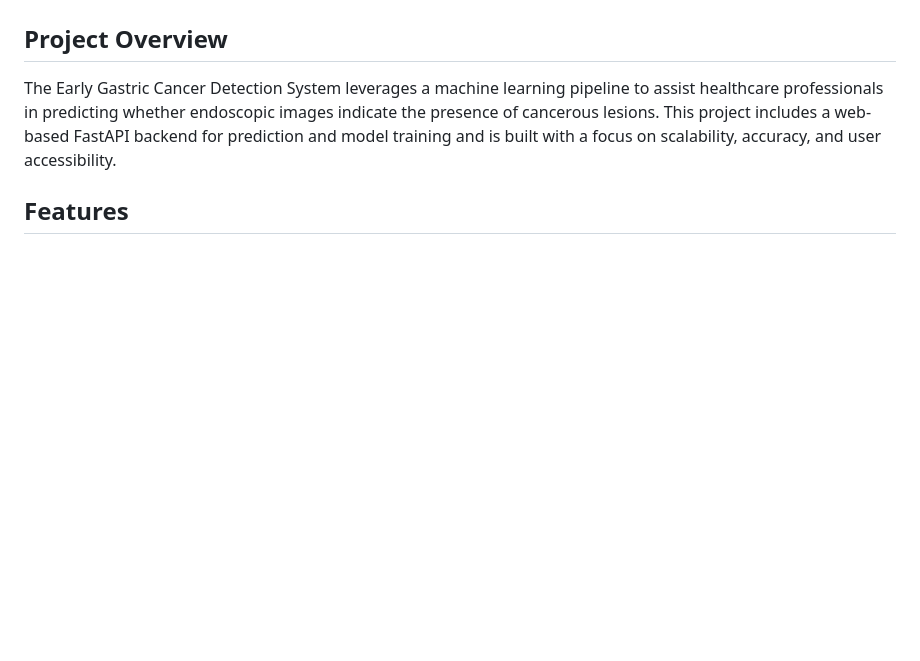
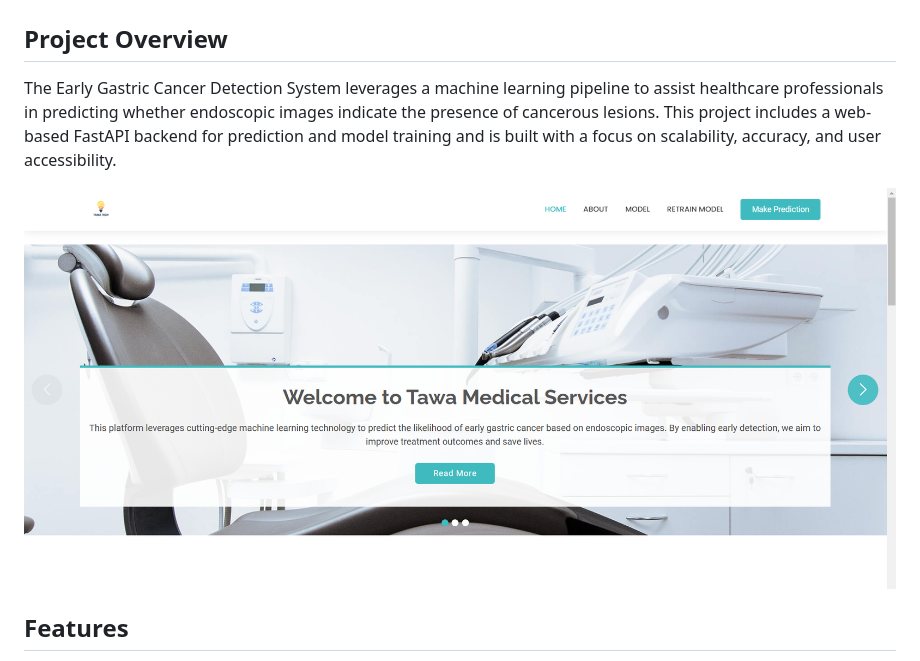
Before and after one commit to Mwangi-dan/early-gastric-cancer-detection_MLOP_Summative, a Markdown page: README.md, the part around the change. Drawn GitHub-style; pictures changed too: readme_images/egcd-homepage.png (added); blank space fills up the shorter version.

Commit message:
added image on readme

```diff
--- a/README.md
+++ b/README.md
@@ -2,6 +2,8 @@
 ## Project Overview
 
 The Early Gastric Cancer Detection System leverages a machine learning pipeline to assist healthcare professionals in predicting whether endoscopic images indicate the presence of cancerous lesions. This project includes a web-based FastAPI backend for prediction and model training and is built with a focus on scalability, accuracy, and user accessibility.
+
+![Early Gastric Cancer Detection](./readme_images/egcd-homepage.png)
 
 ## Features
 
```
